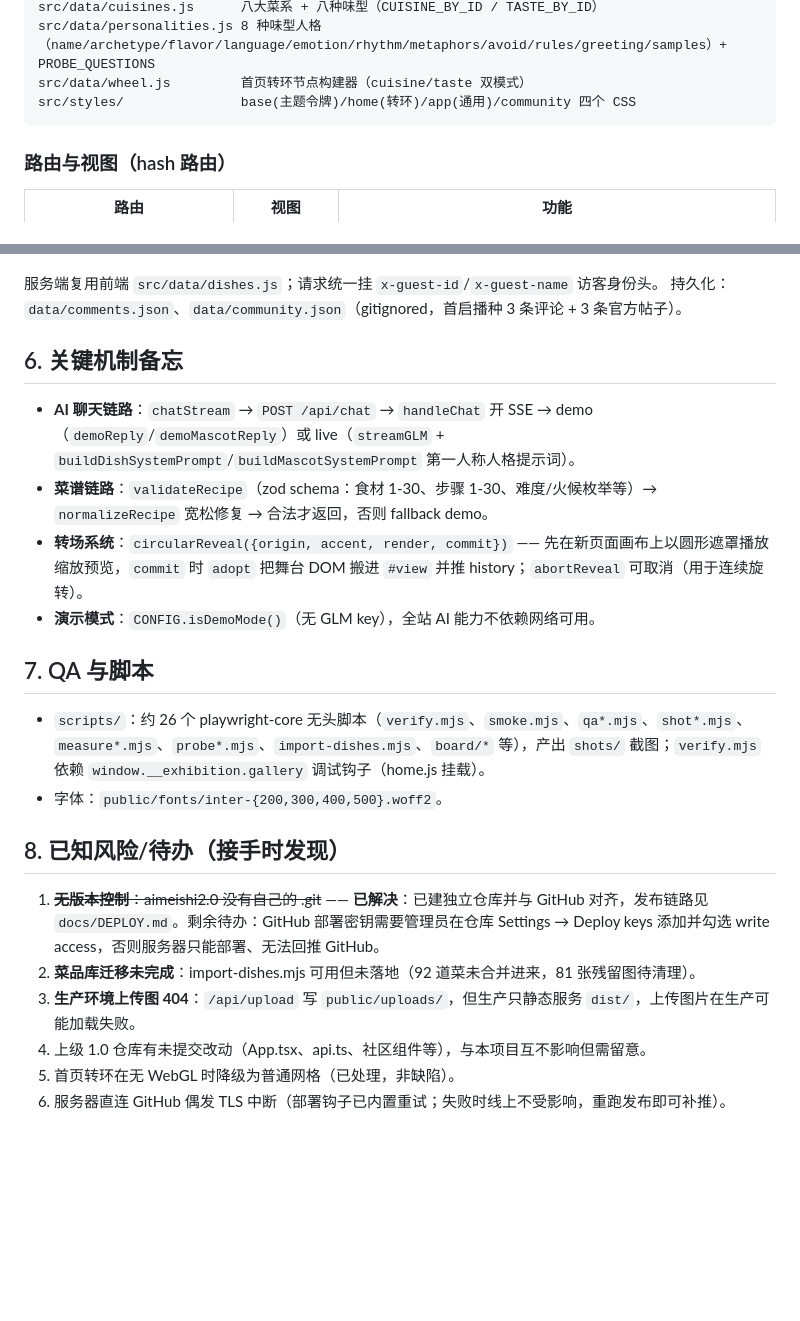
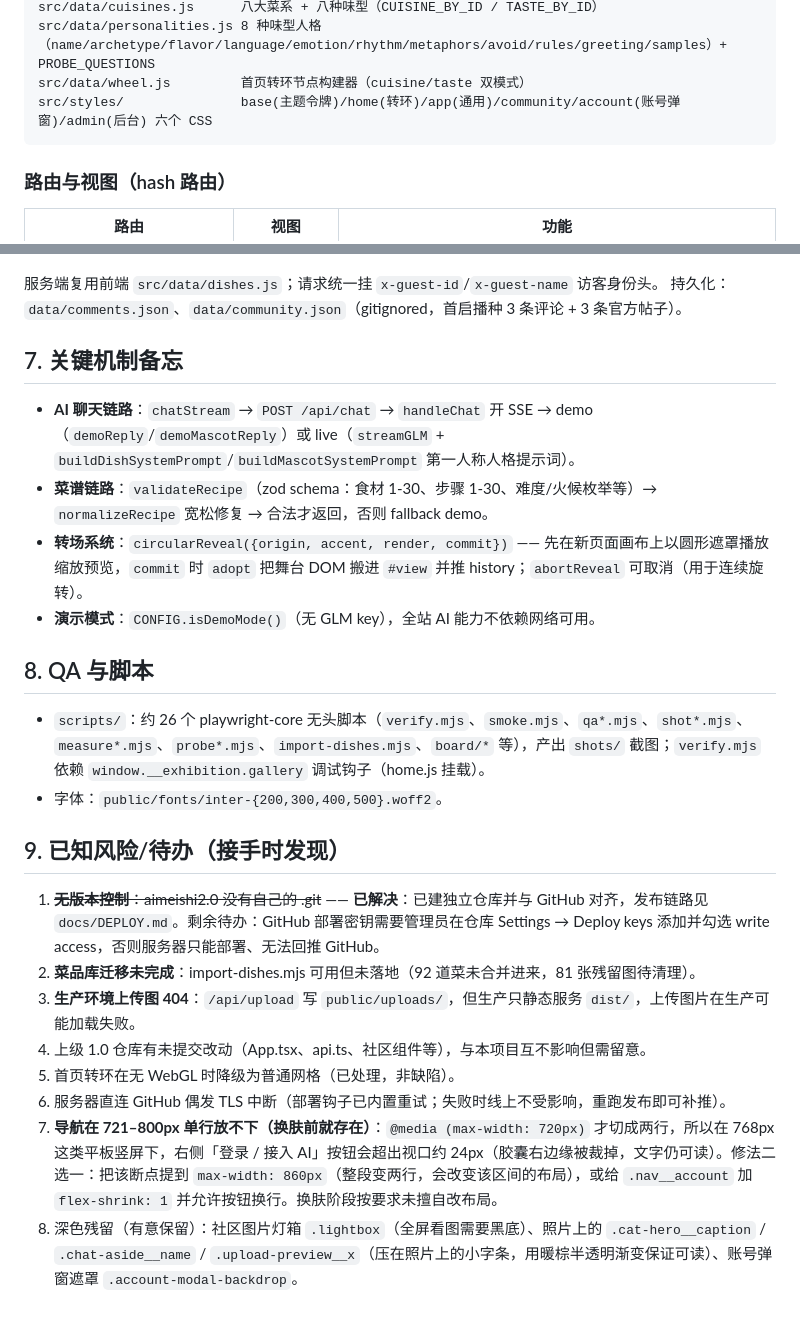
Before and after one commit to xuxi666/food-soul, a Markdown page: docs/PROJECT-HANDOVER.md, 2 parts joined by grey strips. Rendered like a GitHub page; blank space fills up the shorter version.

````diff
--- a/docs/PROJECT-HANDOVER.md
+++ b/docs/PROJECT-HANDOVER.md
@@ -41,7 +41,7 @@ src/data/dishes.js        16 道菜（独立数据源）；DISH_BY_ID / dishesBy
 src/data/cuisines.js      八大菜系 + 八种味型（CUISINE_BY_ID / TASTE_BY_ID）
 src/data/personalities.js 8 种味型人格（name/archetype/flavor/language/emotion/rhythm/metaphors/avoid/rules/greeting/samples）+ PROBE_QUESTIONS
 src/data/wheel.js         首页转环节点构建器（cuisine/taste 双模式）
-src/styles/               base(主题令牌)/home(转环)/app(通用)/community 四个 CSS
+src/styles/               base(主题令牌)/home(转环)/app(通用)/community/account(账号弹窗)/admin(后台) 六个 CSS
 ```
 
 ### 路由与视图（hash 路由）
@@ -75,19 +111,19 @@ src/styles/               base(主题令牌)/home(转环)/app(通用)/community
 服务端复用前端 `src/data/dishes.js`；请求统一挂 `x-guest-id`/`x-guest-name` 访客身份头。
 持久化：`data/comments.json`、`data/community.json`（gitignored，首启播种 3 条评论 + 3 条官方帖子）。
 
-## 6. 关键机制备忘
+## 7. 关键机制备忘
 
 - **AI 聊天链路**：`chatStream` → `POST /api/chat` → `handleChat` 开 SSE → demo（`demoReply`/`demoMascotReply`）或 live（`streamGLM` + `buildDishSystemPrompt`/`buildMascotSystemPrompt` 第一人称人格提示词）。
 - **菜谱链路**：`validateRecipe`（zod schema：食材 1-30、步骤 1-30、难度/火候枚举等）→ `normalizeRecipe` 宽松修复 → 合法才返回，否则 fallback demo。
 - **转场系统**：`circularReveal({origin, accent, render, commit})` —— 先在新页面画布上以圆形遮罩播放缩放预览，`commit` 时 `adopt` 把舞台 DOM 搬进 `#view` 并推 history；`abortReveal` 可取消（用于连续旋转）。
 - **演示模式**：`CONFIG.isDemoMode()`（无 GLM key），全站 AI 能力不依赖网络可用。
 
-## 7. QA 与脚本
+## 8. QA 与脚本
 
 - `scripts/`：约 26 个 playwright-core 无头脚本（`verify.mjs`、`smoke.mjs`、`qa*.mjs`、`shot*.mjs`、`measure*.mjs`、`probe*.mjs`、`import-dishes.mjs`、`board/*` 等），产出 `shots/` 截图；`verify.mjs` 依赖 `window.__exhibition.gallery` 调试钩子（home.js 挂载）。
 - 字体：`public/fonts/inter-{200,300,400,500}.woff2`。
 
-## 8. 已知风险/待办（接手时发现）
+## 9. 已知风险/待办（接手时发现）
 
 1. ~~**无版本控制**：aimeishi2.0 没有自己的 .git~~ —— **已解决**：已建独立仓库并与 GitHub 对齐，发布链路见 `docs/DEPLOY.md`。剩余待办：GitHub 部署密钥需要管理员在仓库 Settings → Deploy keys 添加并勾选 write access，否则服务器只能部署、无法回推 GitHub。
 2. **菜品库迁移未完成**：import-dishes.mjs 可用但未落地（92 道菜未合并进来，81 张残留图待清理）。
@@ -95,3 +131,5 @@ src/styles/               base(主题令牌)/home(转环)/app(通用)/community
 4. 上级 1.0 仓库有未提交改动（App.tsx、api.ts、社区组件等），与本项目互不影响但需留意。
 5. 首页转环在无 WebGL 时降级为普通网格（已处理，非缺陷）。
 6. 服务器直连 GitHub 偶发 TLS 中断（部署钩子已内置重试；失败时线上不受影响，重跑发布即可补推）。
+7. **导航在 721–800px 单行放不下（换肤前就存在）**：`@media (max-width: 720px)` 才切成两行，所以在 768px 这类平板竖屏下，右侧「登录 / 接入 AI」按钮会超出视口约 24px（胶囊右边缘被裁掉，文字仍可读）。修法二选一：把该断点提到 `max-width: 860px`（整段变两行，会改变该区间的布局），或给 `.nav__account` 加 `flex-shrink: 1` 并允许按钮换行。换肤阶段按要求未擅自改布局。
+8. 深色残留（有意保留）：社区图片灯箱 `.lightbox`（全屏看图需要黑底）、照片上的 `.cat-hero__caption` / `.chat-aside__name` / `.upload-preview__x`（压在照片上的小字条，用暖棕半透明渐变保证可读）、账号弹窗遮罩 `.account-modal-backdrop`。
````
Also changed, not shown: other parts of docs/PROJECT-HANDOVER.md (+37 -1 lines).
